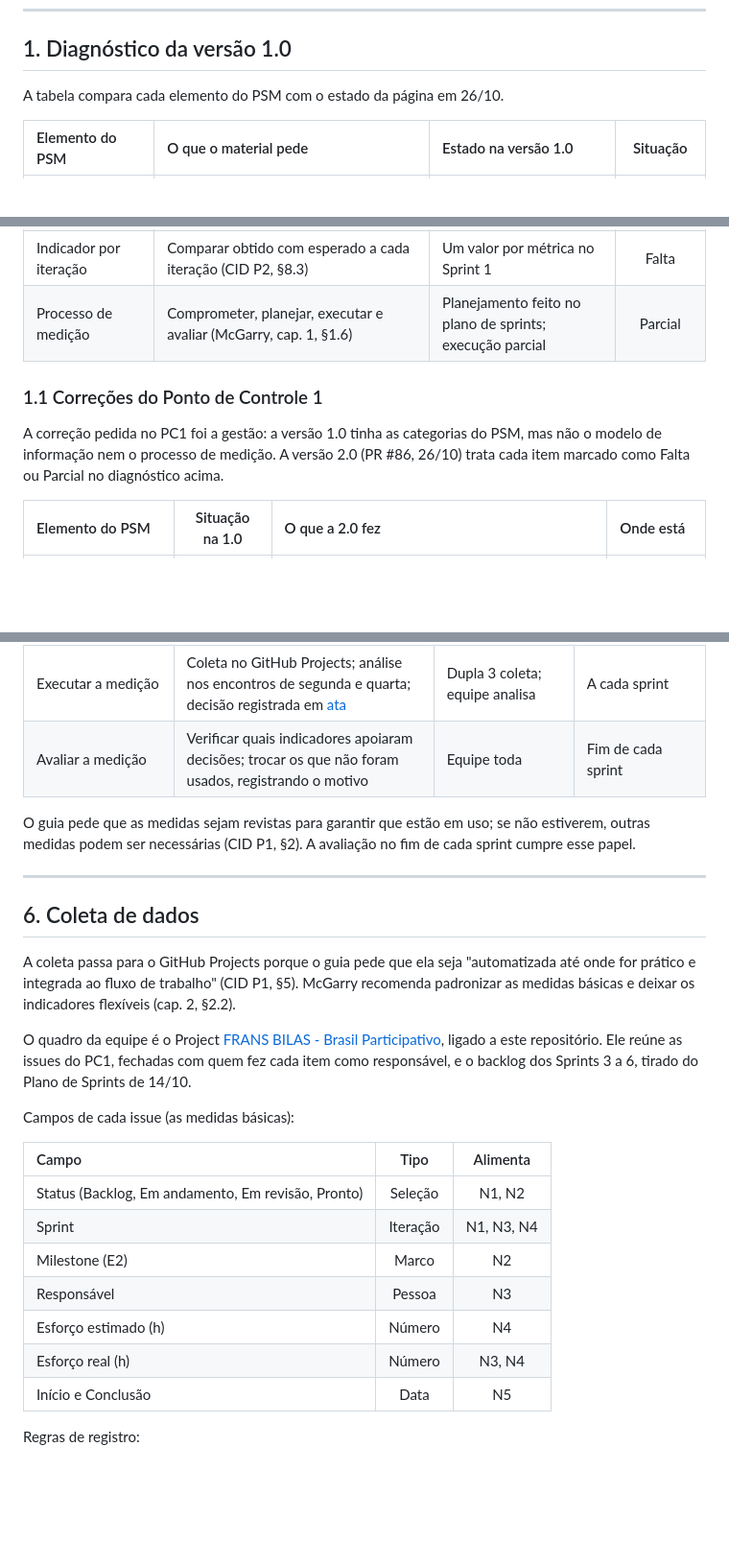
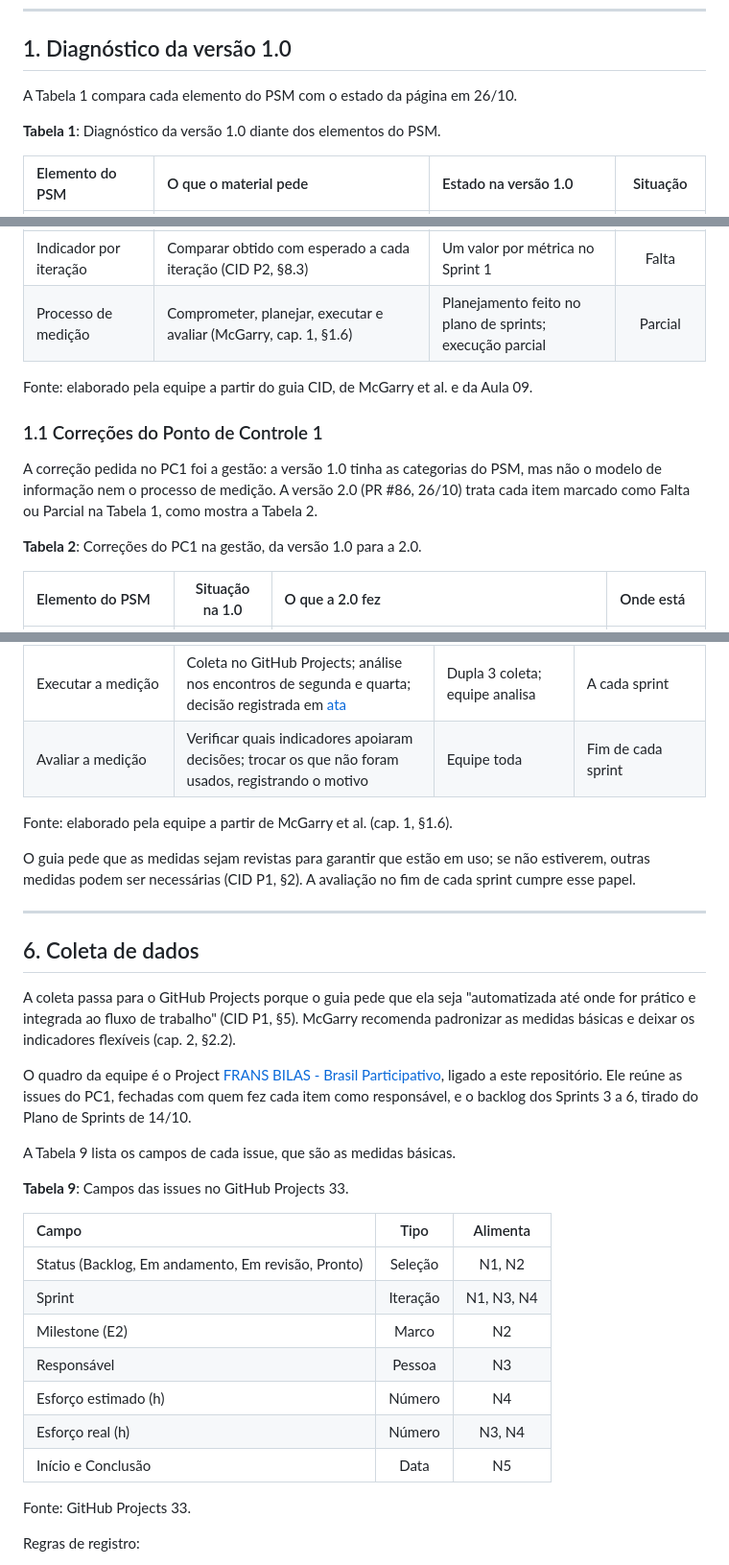
Before and after one commit to FCTE-Qualidade-de-Software-1/2026-2_T02_FRANS_BILAS, a Markdown page: documentation/content/gestao.md, 3 parts joined by grey strips. Shown at 96% size. Rendered like a GitHub page; blank space fills up the shorter version.

```diff
--- a/documentation/content/gestao.md
+++ b/documentation/content/gestao.md
@@ -12,7 +12,9 @@ A base desta página é o guia CID (Partes 1 e 2), o livro de McGarry et al. (ca
 
 ## 1. Diagnóstico da versão 1.0
 
-A tabela compara cada elemento do PSM com o estado da página em 26/10.
+A Tabela 1 compara cada elemento do PSM com o estado da página em 26/10.
+
+**Tabela 1**: Diagnóstico da versão 1.0 diante dos elementos do PSM.
 
 | Elemento do PSM | O que o material pede | Estado na versão 1.0 | Situação |
 | :--- | :--- | :--- | :---: |
@@ -25,9 +27,13 @@ A tabela compara cada elemento do PSM com o estado da página em 26/10.
 | Indicador por iteração | Comparar obtido com esperado a cada iteração (CID P2, §8.3) | Um valor por métrica no Sprint 1 | Falta |
 | Processo de medição | Comprometer, planejar, executar e avaliar (McGarry, cap. 1, §1.6) | Planejamento feito no plano de sprints; execução parcial | Parcial |
 
+Fonte: elaborado pela equipe a partir do guia CID, de McGarry et al. e da Aula 09.
+
 ### 1.1 Correções do Ponto de Controle 1
 
-A correção pedida no PC1 foi a gestão: a versão 1.0 tinha as categorias do PSM, mas não o modelo de informação nem o processo de medição. A versão 2.0 (PR #86, 26/10) trata cada item marcado como Falta ou Parcial no diagnóstico acima.
+A correção pedida no PC1 foi a gestão: a versão 1.0 tinha as categorias do PSM, mas não o modelo de informação nem o processo de medição. A versão 2.0 (PR #86, 26/10) trata cada item marcado como Falta ou Parcial na Tabela 1, como mostra a Tabela 2.
+
+**Tabela 2**: Correções do PC1 na gestão, da versão 1.0 para a 2.0.
 
 | Elemento do PSM | Situação na 1.0 | O que a 2.0 fez | Onde está |
 | :--- | :---: | :--- | :--- |
@@ -176,6 +208,8 @@ A medição segue as quatro atividades do modelo de processo do PSM (McGarry, ca
 | Planejar a medição | Necessidades N1 a N6, indicadores da tabela ICM e construtos descritos nesta página | Dupla 3 com Mateus | Até 29/10 |
 | Executar a medição | Coleta no GitHub Projects; análise nos encontros de segunda e quarta; decisão registrada em [ata](atas/index.md) | Dupla 3 coleta; equipe analisa | A cada sprint |
 | Avaliar a medição | Verificar quais indicadores apoiaram decisões; trocar os que não foram usados, registrando o motivo | Equipe toda | Fim de cada sprint |
+
+Fonte: elaborado pela equipe a partir de McGarry et al. (cap. 1, §1.6).
 
 O guia pede que as medidas sejam revistas para garantir que estão em uso; se não estiverem, outras medidas podem ser necessárias (CID P1, §2). A avaliação no fim de cada sprint cumpre esse papel.
 
@@ -187,7 +221,9 @@ A coleta passa para o GitHub Projects porque o guia pede que ela seja "automatiz
 
 O quadro da equipe é o Project [FRANS BILAS - Brasil Participativo](https://github.com/orgs/FCTE-Qualidade-de-Software-1/projects/33), ligado a este repositório. Ele reúne as issues do PC1, fechadas com quem fez cada item como responsável, e o backlog dos Sprints 3 a 6, tirado do Plano de Sprints de 14/10.
 
-Campos de cada issue (as medidas básicas):
+A Tabela 9 lista os campos de cada issue, que são as medidas básicas.
+
+**Tabela 9**: Campos das issues no GitHub Projects 33.
 
 | Campo | Tipo | Alimenta |
 | :--- | :---: | :---: |
@@ -198,6 +234,8 @@ Campos de cada issue (as medidas básicas):
 | Esforço estimado (h) | Número | N4 |
 | Esforço real (h) | Número | N3, N4 |
 | Início e Conclusão | Data | N5 |
+
+Fonte: GitHub Projects 33.
 
 Regras de registro:
 
```
Also changed, not shown: other parts of documentation/content/gestao.md (+81 -13 lines).
